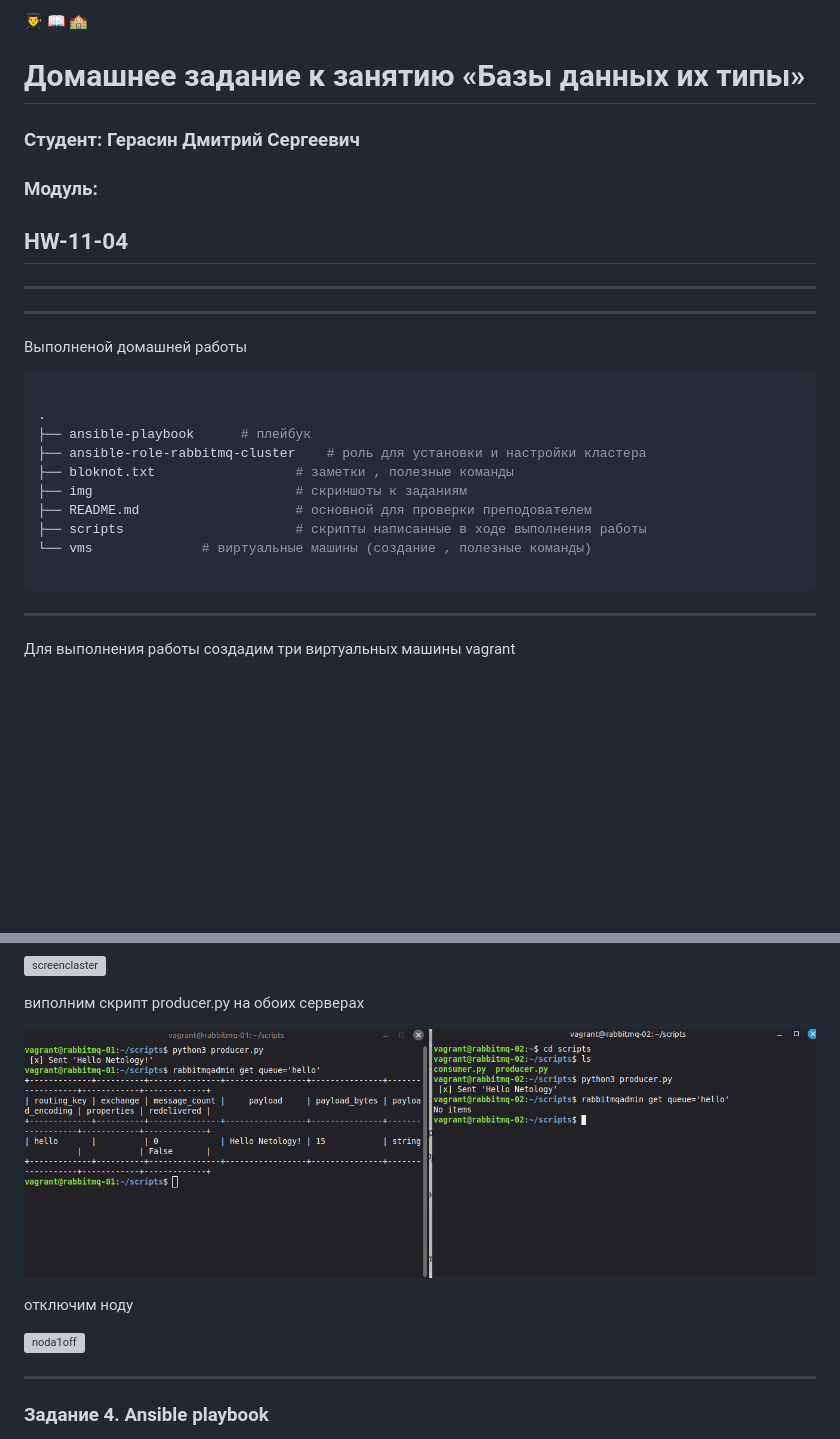
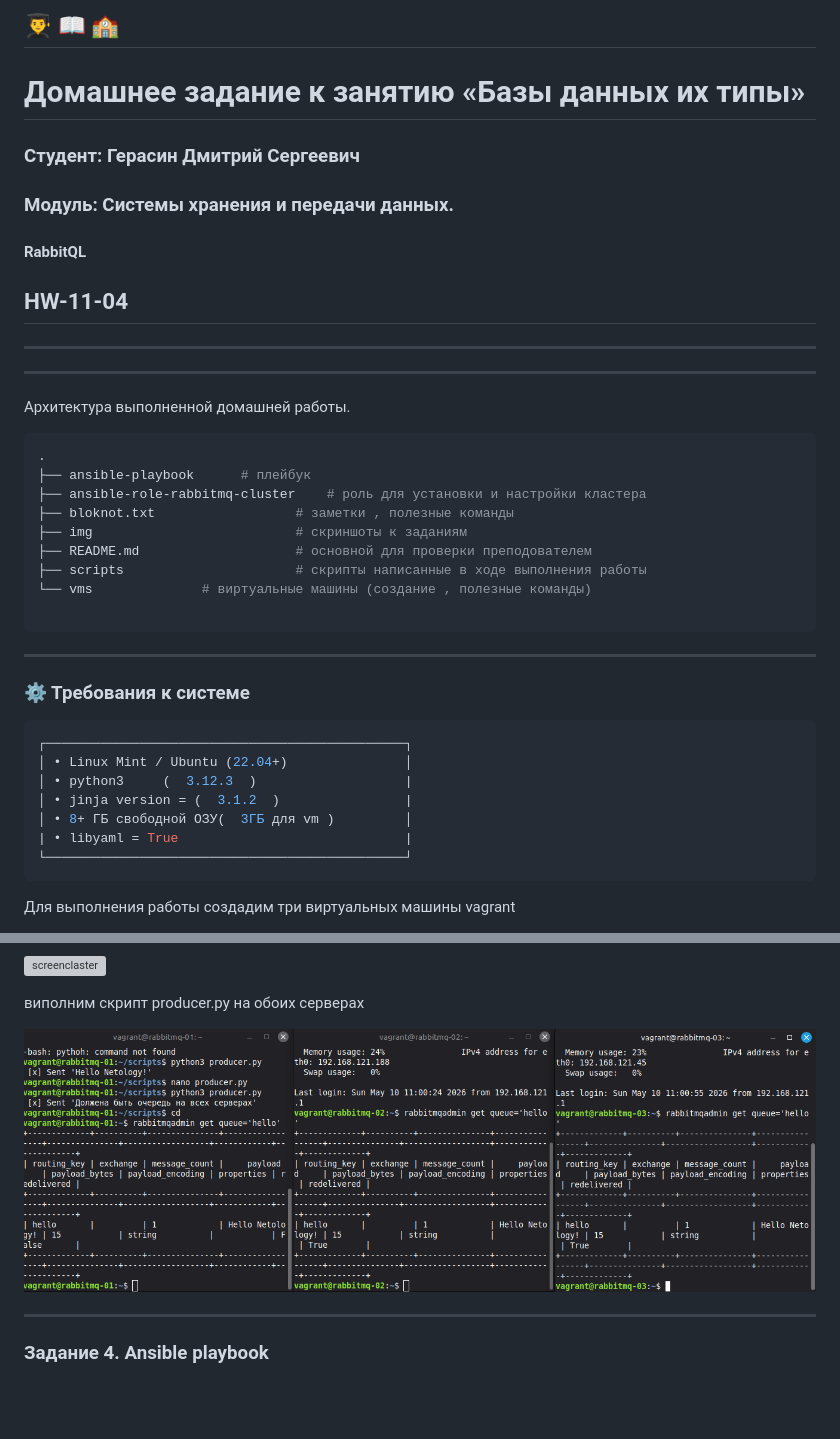
Before and after one commit to fantom2820281-arch/11-data-bases, a Markdown page: HW-11-04/README.md, 2 parts joined by grey strips. Rendered like a GitHub page; pictures changed too: HW-11-04/img/3.5-vanscriptthreeserver.png (added), HW-11-04/img/3.5.png (deleted); blank space fills up the shorter version; grey boxes are pictures that could not be loaded.

Commit message:
README.md and img

````diff
--- a/HW-11-04/README.md
+++ b/HW-11-04/README.md
@@ -1,21 +1,22 @@
 
- 👨‍🎓 📖 🏫
+## 👨‍🎓 📖 🏫
 
 # Домашнее задание к занятию  «Базы данных их типы»
 
 ### Студент: **Герасин Дмитрий Сергеевич**
 
-### Модуль:
+### Модуль: Системы хранения и передачи данных.
+
+#### RabbitQL
 
 ##      HW-11-04
 
 ---
 ---
 
-Выполненой домашней работы
+Архитектура выполненной  домашней работы.
 
 ```bash
-
 .
 ├── ansible-playbook      # плейбук
 ├── ansible-role-rabbitmq-cluster    # роль для установки и настройки кластера
@@ -28,6 +29,18 @@
 ```
 ---
 
+### ⚙️ Требования к системе
+
+```bash
+┌──────────────────────────────────────────────┐
+│ • Linux Mint / Ubuntu (22.04+)               │
+│ • python3     (  3.12.3  )                   |
+│ • jinja version = (  3.1.2  )                |
+│ • 8+ ГБ свободной ОЗУ(  3ГБ для vm )         │
+| • libyaml = True                             |
+└──────────────────────────────────────────────┘
+```
+
 
 Для выполнения работы создадим три виртуальных машины
 vagrant
@@ -197,11 +215,7 @@ sudo rabbitmqctl start_app
 
 виполним скрипт producer.py на обоих серверах
 
-![screenproducer](img/3.5.png)
-
-отключим ноду
-
-![noda1off](img/3.6.png)
+![screenproducer](img/3.5-vanscriptthreeserver.png)
 
 ---
 
````
Also changed, not shown: other parts of HW-11-04/README.md (+11 -6 lines).
